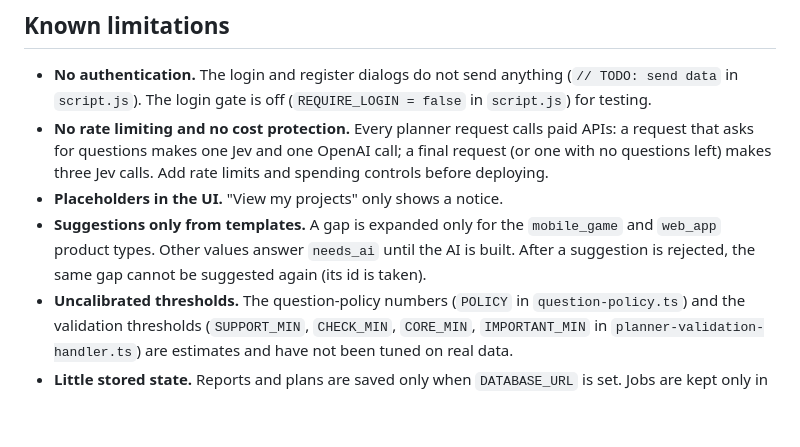
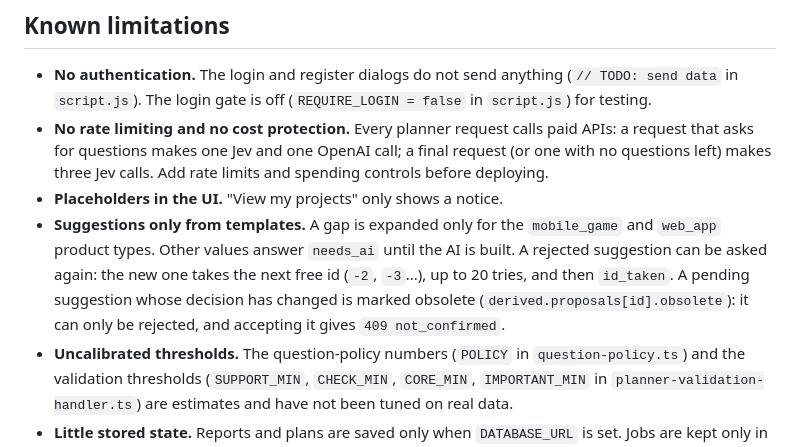
Before and after one commit to Brawliot/PBS, a Markdown page: README.md, the part around the change. GitHub-like rendering; blank space fills up the shorter version.

Commit message:
README: suggestions can be asked again, and obsolete ones are refused
Claude-Session: https://claude.ai/code/session_019psstcRtrBZeNfxGtZRv84

```diff
--- a/README.md
+++ b/README.md
@@ -234,7 +234,7 @@ server/
 - **No authentication.** The login and register dialogs do not send anything (`// TODO: send data` in `script.js`). The login gate is off (`REQUIRE_LOGIN = false` in `script.js`) for testing.
 - **No rate limiting and no cost protection.** Every planner request calls paid APIs: a request that asks for questions makes one Jev and one OpenAI call; a final request (or one with no questions left) makes three Jev calls. Add rate limits and spending controls before deploying.
 - **Placeholders in the UI.** "View my projects" only shows a notice.
-- **Suggestions only from templates.** A gap is expanded only for the `mobile_game` and `web_app` product types. Other values answer `needs_ai` until the AI is built. After a suggestion is rejected, the same gap cannot be suggested again (its id is taken).
+- **Suggestions only from templates.** A gap is expanded only for the `mobile_game` and `web_app` product types. Other values answer `needs_ai` until the AI is built. A rejected suggestion can be asked again: the new one takes the next free id (`-2`, `-3`...), up to 20 tries, and then `id_taken`. A pending suggestion whose decision has changed is marked obsolete (`derived.proposals[id].obsolete`): it can only be rejected, and accepting it gives `409 not_confirmed`.
 - **Uncalibrated thresholds.** The question-policy numbers (`POLICY` in `question-policy.ts`) and the validation thresholds (`SUPPORT_MIN`, `CHECK_MIN`, `CORE_MIN`, `IMPORTANT_MIN` in `planner-validation-handler.ts`) are estimates and have not been tuned on real data.
 - **Little stored state.** Reports and plans are saved only when `DATABASE_URL` is set. Jobs are kept only in memory: a server restart interrupts the analyses in progress, and the front end shows an interrupted message with Retry. The front end must send back the answers and the analysis claims for the final request.
 - **Reports are not tied to users yet.** Every report and plan belongs to the one local user (`LOCAL_USER` in `server/plan-routes.ts`). See `PRODUCTION.md`.
```
